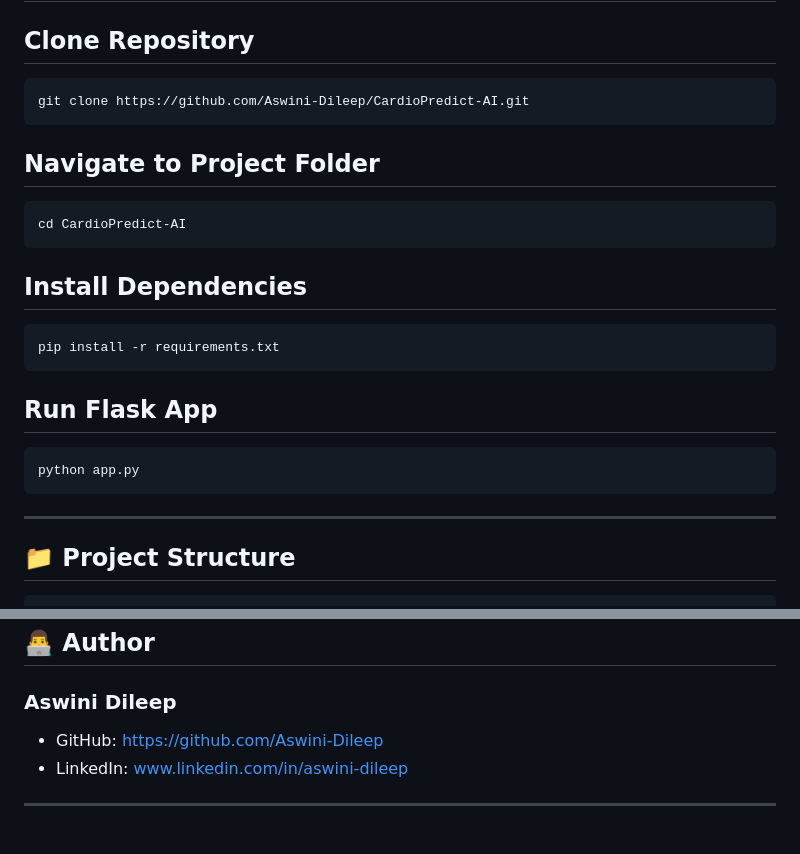
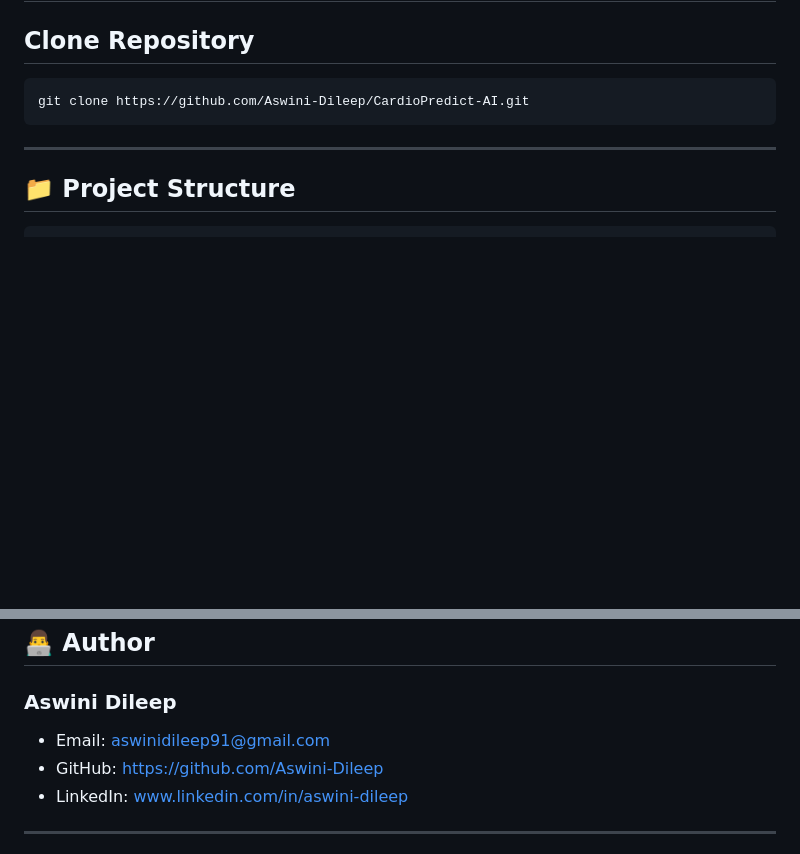
Before and after one commit to Aswini-Dileep/CardioPredict-AI, a Markdown page: README.md, 2 parts joined by grey strips. Drawn GitHub-style; blank space fills up the shorter version.

Commit message:
Update README to remove setup instructions
Removed installation and run instructions for the Flask app from the README.

````diff
--- a/README.md
+++ b/README.md
@@ -359,24 +359,6 @@ https://cardiopredict-ai-0jet.onrender.com
 git clone https://github.com/Aswini-Dileep/CardioPredict-AI.git
 ```
 
-## Navigate to Project Folder
-
-```bash
-cd CardioPredict-AI
-```
-
-## Install Dependencies
-
-```bash
-pip install -r requirements.txt
-```
-
-## Run Flask App
-
-```bash
-python app.py
-```
-
 ---
 
 
@@ -446,6 +428,7 @@ This system highlights how AI can support early disease detection and healthcare
 
 ### Aswini Dileep
 
+* Email: aswinidileep91@gmail.com
 * GitHub: [https://github.com/Aswini-Dileep](https://github.com/Aswini-Dileep)
 * LinkedIn: www.linkedin.com/in/aswini-dileep
 
````
Also changed, not shown: other parts of README.md (+1 -1 lines).
